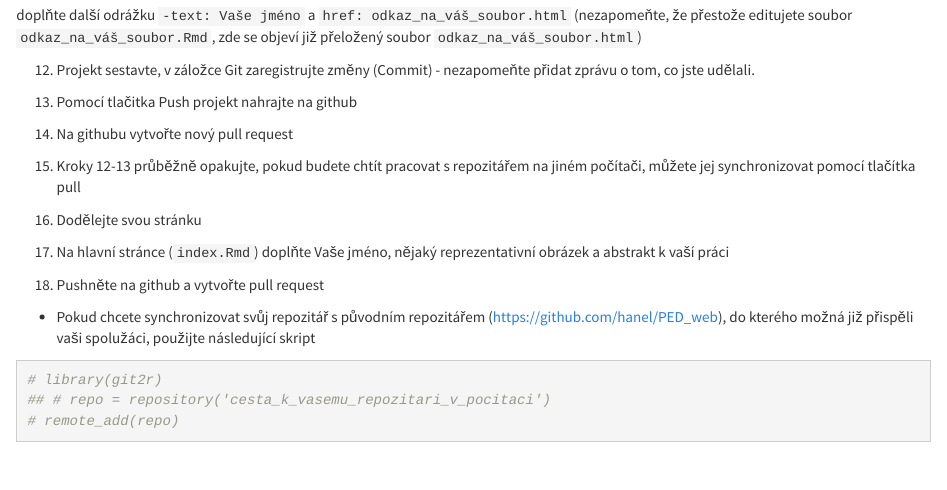
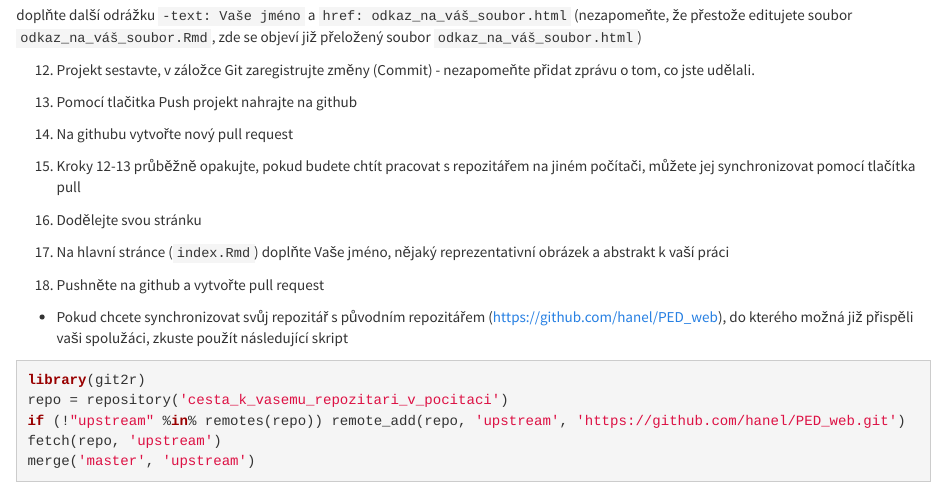
Before and after one commit to valentinabadashkeeva/PED_web, an R Markdown document (info.Rmd): the page in a window 1100 px wide, from 980 px down. Rendered offline with R 4.5, knitr and Pandoc, with nearby package versions.

Commit message:
fetch upstream

````diff
--- a/info.Rmd
+++ b/info.Rmd
@@ -63,11 +63,13 @@ doplňte další odrážku `-text: Vaše jméno` a `href: odkaz_na_váš_soubor.
 
 18. Pushněte na github a vytvořte pull request
 
-* Pokud chcete synchronizovat svůj repozitář s původním repozitářem (https://github.com/hanel/PED_web), do kterého možná již přispěli vaši spolužáci, použijte následující skript
+* Pokud chcete synchronizovat svůj repozitář s původním repozitářem (https://github.com/hanel/PED_web), do kterého možná již přispěli vaši spolužáci, zkuste použít následující skript
 
-```{r eval=FALSE, echo = -2, eval = -3}
-# library(git2r)
-# repo = repository('')
-# repo = repository('cesta_k_vasemu_repozitari_v_pocitaci')
-# remote_add(repo)
+```{r eval=FALSE, echo = -2}
+library(git2r)
+repo = repository('/home/hanel/PED/PED_web/')
+repo = repository('cesta_k_vasemu_repozitari_v_pocitaci')
+if (!"upstream" %in% remotes(repo)) remote_add(repo, 'upstream', 'https://github.com/hanel/PED_web.git')
+fetch(repo, 'upstream')
+merge('master', 'upstream')
 ```
````
Also changed, not shown: 3 other files.
